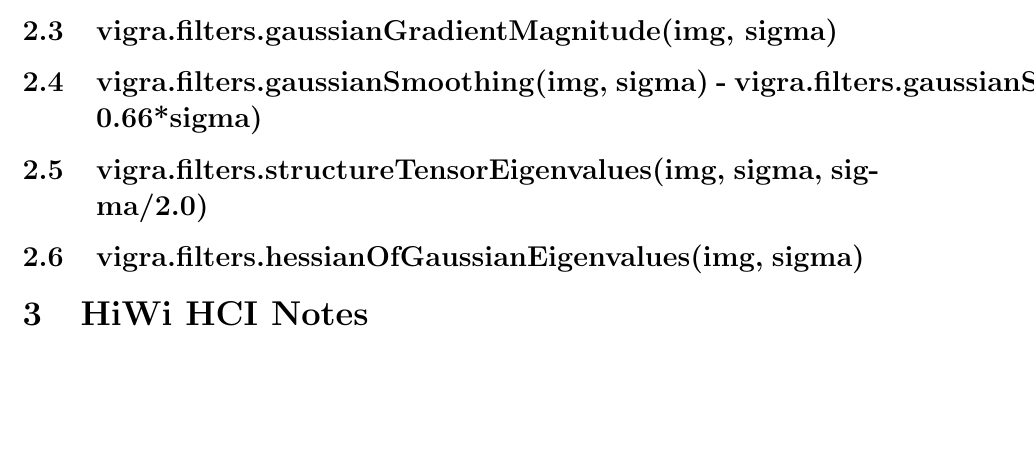
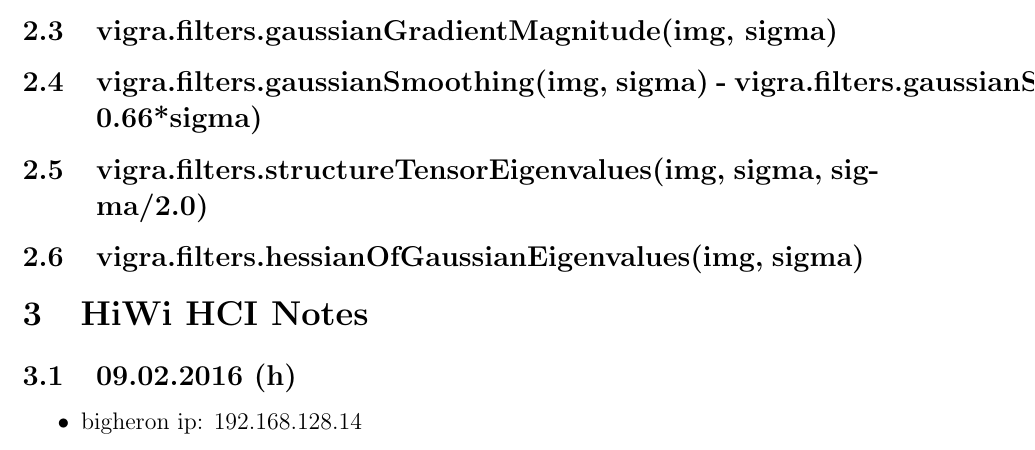
Before and after one commit to tomsal/ConvolutionComparison, a LaTeX document (Notes/sheet.tex): part of page 1 of 3, cut so that both start at the same text, the shorter picture padded with empty space. Compiled offline with pdfLaTeX.

Commit message:
Added some notes.

```diff
--- a/Notes/sheet.tex
+++ b/Notes/sheet.tex
@@ -98,6 +98,12 @@ showstringspaces=false            %
 
 \section{HiWi HCI Notes}
 
+\subsection{09.02.2016 (h)}
+  \begin{itemize}
+    \item bigheron ip: 192.168.128.14
+  \end{itemize}
+
+
 \subsection{08.02.2016 (4h)}
   \begin{itemize}
     \item ran python comparison, approx arrayfire speed up of 10, approx opencv speed up of 2
```
